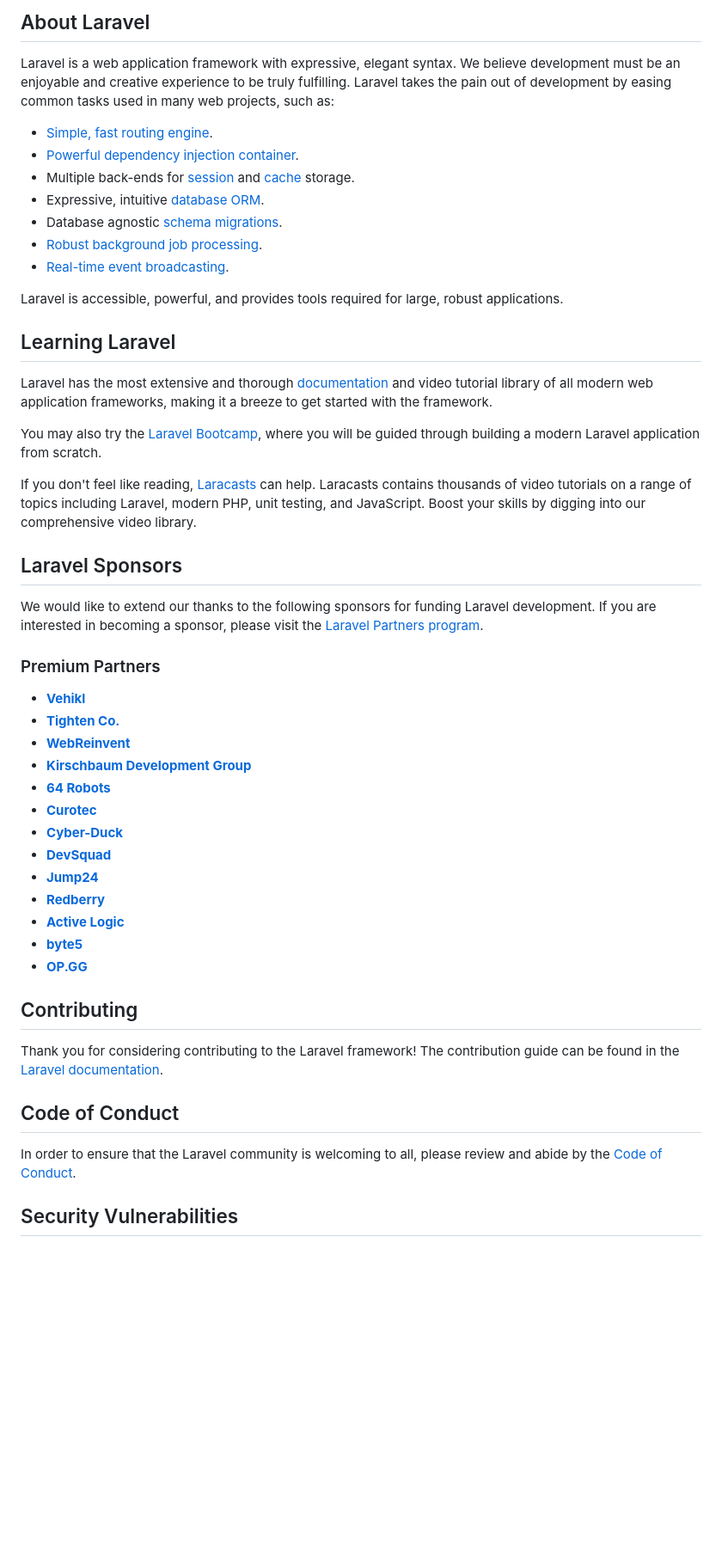
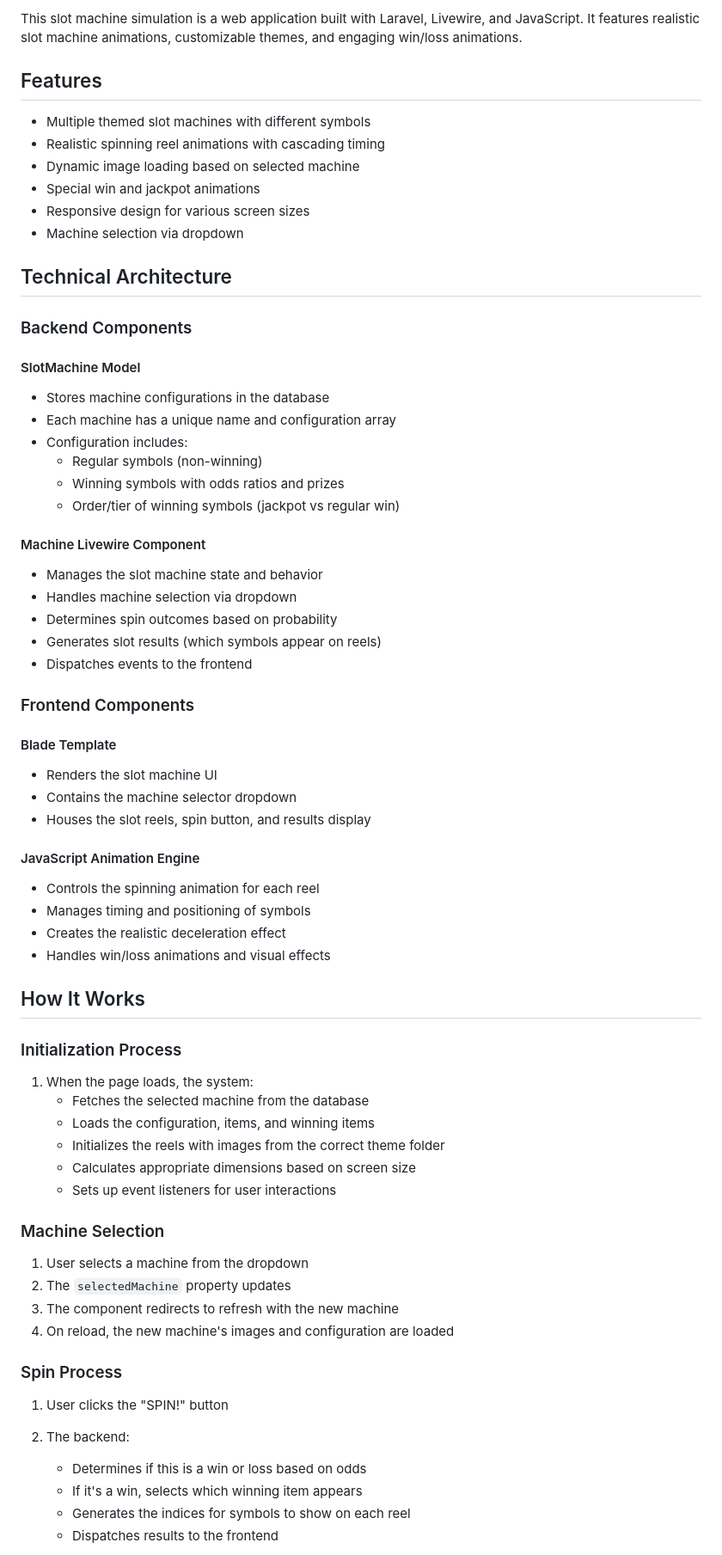
Before and after one commit to shanerbaner82/slot, a Markdown page: README.md, the part around the change printed below. Shown: that part at 86% size. GitHub-like rendering; blank space fills up the shorter version.

```diff
--- a/README.md
+++ b/README.md
@@ -9,53 +4,71 @@
 
-## About Laravel
+This slot machine simulation is a web application built with Laravel, Livewire, and JavaScript. It features realistic slot machine animations, customizable themes, and engaging win/loss animations.
 
-Laravel is a web application framework with expressive, elegant syntax. We believe development must be an enjoyable and creative experience to be truly fulfilling. Laravel takes the pain out of development by easing common tasks used in many web projects, such as:
+## Features
 
-- [Simple, fast routing engine](https://laravel.com/docs/routing).
-- [Powerful dependency injection container](https://laravel.com/docs/container).
-- Multiple back-ends for [session](https://laravel.com/docs/session) and [cache](https://laravel.com/docs/cache) storage.
-- Expressive, intuitive [database ORM](https://laravel.com/docs/eloquent).
-- Database agnostic [schema migrations](https://laravel.com/docs/migrations).
-- [Robust background job processing](https://laravel.com/docs/queues).
-- [Real-time event broadcasting](https://laravel.com/docs/broadcasting).
+- Multiple themed slot machines with different symbols
+- Realistic spinning reel animations with cascading timing
+- Dynamic image loading based on selected machine
+- Special win and jackpot animations
+- Responsive design for various screen sizes
+- Machine selection via dropdown
 
-Laravel is accessible, powerful, and provides tools required for large, robust applications.
+## Technical Architecture
 
-## Learning Laravel
+### Backend Components
 
-Laravel has the most extensive and thorough [documentation](https://laravel.com/docs) and video tutorial library of all modern web application frameworks, making it a breeze to get started with the framework.
+#### SlotMachine Model
+- Stores machine configurations in the database
+- Each machine has a unique name and configuration array
+- Configuration includes:
+    - Regular symbols (non-winning)
+    - Winning symbols with odds ratios and prizes
+    - Order/tier of winning symbols (jackpot vs regular win)
 
-You may also try the [Laravel Bootcamp](https://bootcamp.laravel.com), where you will be guided through building a modern Laravel application from scratch.
+#### Machine Livewire Component
+- Manages the slot machine state and behavior
+- Handles machine selection via dropdown
+- Determines spin outcomes based on probability
+- Generates slot results (which symbols appear on reels)
+- Dispatches events to the frontend
 
-If you don't feel like reading, [Laracasts](https://laracasts.com) can help. Laracasts contains thousands of video tutorials on a range of topics including Laravel, modern PHP, unit testing, and JavaScript. Boost your skills by digging into our comprehensive video library.
+### Frontend Components
 
-## Laravel Sponsors
+#### Blade Template
+- Renders the slot machine UI
+- Contains the machine selector dropdown
+- Houses the slot reels, spin button, and results display
 
-We would like to extend our thanks to the following sponsors for funding Laravel development. If you are interested in becoming a sponsor, please visit the [Laravel Partners program](https://partners.laravel.com).
+#### JavaScript Animation Engine
+- Controls the spinning animation for each reel
+- Manages timing and positioning of symbols
+- Creates the realistic deceleration effect
+- Handles win/loss animations and visual effects
 
-### Premium Partners
+## How It Works
 
-- **[Vehikl](https://vehikl.com/)**
-- **[Tighten Co.](https://tighten.co)**
-- **[WebReinvent](https://webreinvent.com/)**
-- **[Kirschbaum Development Group](https://kirschbaumdevelopment.com)**
-- **[64 Robots](https://64robots.com)**
-- **[Curotec](https://www.curotec.com/services/technologies/laravel/)**
-- **[Cyber-Duck](https://cyber-duck.co.uk)**
-- **[DevSquad](https://devsquad.com/hire-laravel-developers)**
-- **[Jump24](https://jump24.co.uk)**
-- **[Redberry](https://redberry.international/laravel/)**
-- **[Active Logic](https://activelogic.com)**
-- **[byte5](https://byte5.de)**
-- **[OP.GG](https://op.gg)**
+### Initialization Process
 
-## Contributing
+1. When the page loads, the system:
+    - Fetches the selected machine from the database
+    - Loads the configuration, items, and winning items
+    - Initializes the reels with images from the correct theme folder
+    - Calculates appropriate dimensions based on screen size
+    - Sets up event listeners for user interactions
 
-Thank you for considering contributing to the Laravel framework! The contribution guide can be found in the [Laravel documentation](https://laravel.com/docs/contributions).
+### Machine Selection
 
-## Code of Conduct
+1. User selects a machine from the dropdown
+2. The `selectedMachine` property updates
+3. The component redirects to refresh with the new machine
+4. On reload, the new machine's images and configuration are loaded
 
-In order to ensure that the Laravel community is welcoming to all, please review and abide by the [Code of Conduct](https://laravel.com/docs/contributions#code-of-conduct).
+### Spin Process
 
-## Security Vulnerabilities
+1. User clicks the "SPIN!" button
+2. The backend:
+    - Determines if this is a win or loss based on odds
+    - If it's a win, selects which winning item appears
+    - Generates the indices for symbols to show on each reel
+    - Dispatches results to the frontend
 
```
Also changed, not shown: other parts of README.md (+113 -10 lines).
